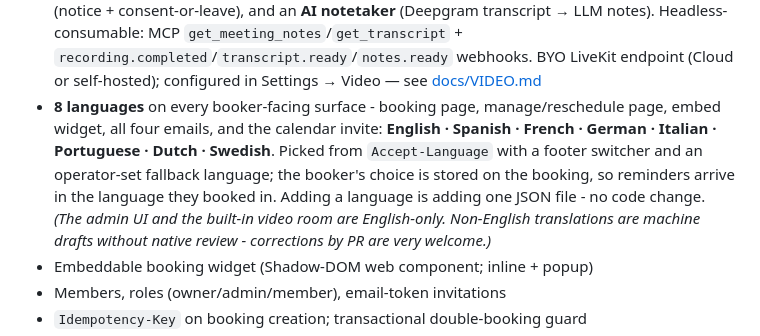
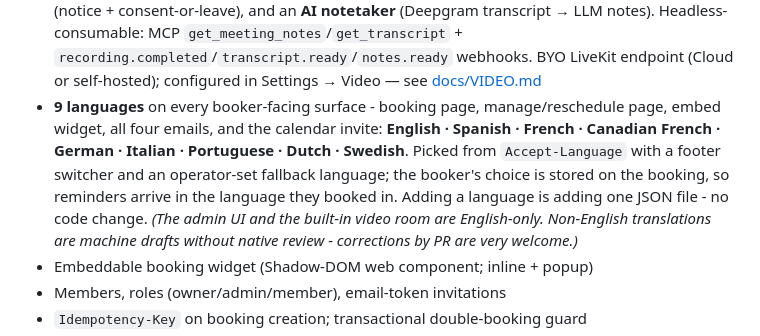
Before and after one commit to Calnode/calnode, a Markdown page: README.md, the part around the change. Drawn GitHub-style.

Commit message:
docs: the README and ARCHITECTURE §18 count nine languages too
The locale commit moved the count to nine in ARCHITECTURE §23, CONTRIBUTING
and CLAUDE.md but left the README's feature bullet and the LiveKit known
issue in §18 at eight, so the repository claimed both numbers at once. Both
now say nine, and the README's list names Canadian French.

The dated 2026-08-20 entries in the CHANGELOG and the ARCHITECTURE log keep
"8 locales": they describe what shipped that day.

Co-Authored-By: Claude Opus 5 (1M context) <noreply@anthropic.com>

```diff
--- a/README.md
+++ b/README.md
@@ -190,12 +190,12 @@ domains, Resend email, Google & Microsoft OAuth, Litestream backups, troubleshoo
 - **Zoom** — per-host OAuth; a Zoom-located booking mints a meeting under the assigned host's account
 - **Built-in video meetings (LiveKit)** — in-browser rooms as a booking location (no app or account for guests); host controls (end-for-all, hand-off **and reclaim** host, attendee screen-share toggle), **meeting recording** straight to your own **Litestream backup bucket** (the same one
   you already use for DB backup — no extra storage to provision) with in-app downloads, **recording consent** (notice + consent-or-leave), and an **AI notetaker** (Deepgram transcript → LLM notes). Headless-consumable: MCP `get_meeting_notes`/`get_transcript` + `recording.completed`/`transcript.ready`/`notes.ready` webhooks. BYO LiveKit endpoint (Cloud or self-hosted); configured in Settings → Video — see [docs/VIDEO.md](docs/VIDEO.md)
-- **8 languages** on every booker-facing surface - booking page, manage/reschedule page,
+- **9 languages** on every booker-facing surface - booking page, manage/reschedule page,
   embed widget, all four emails, and the calendar invite: **English · Spanish · French ·
-  German · Italian · Portuguese · Dutch · Swedish**. Picked from `Accept-Language` with a
-  footer switcher and an operator-set fallback language; the booker's choice is stored on
-  the booking, so reminders arrive in the language they booked in. Adding a language is
-  adding one JSON file - no code change. *(The admin UI and the built-in video room are
+  Canadian French · German · Italian · Portuguese · Dutch · Swedish**. Picked from
+  `Accept-Language` with a footer switcher and an operator-set fallback language; the
+  booker's choice is stored on the booking, so reminders arrive in the language they
+  booked in. Adding a language is adding one JSON file - no code change. *(The admin UI and the built-in video room are
   English-only. Non-English translations are machine drafts without native review -
   corrections by PR are very welcome.)*
 - Embeddable booking widget (Shadow-DOM web component; inline + popup)
```
Also changed, not shown: docs/ARCHITECTURE.md (+1 -1 lines).
